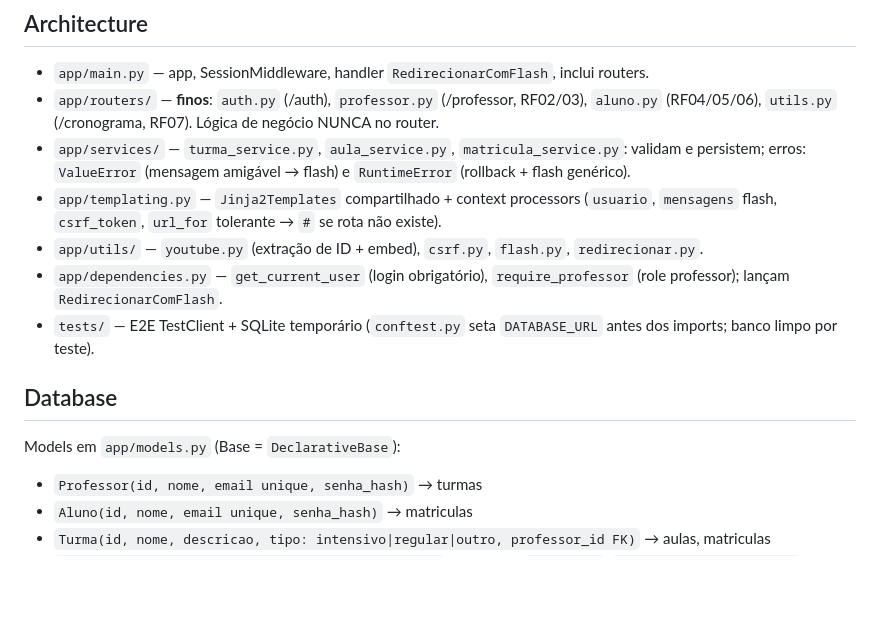
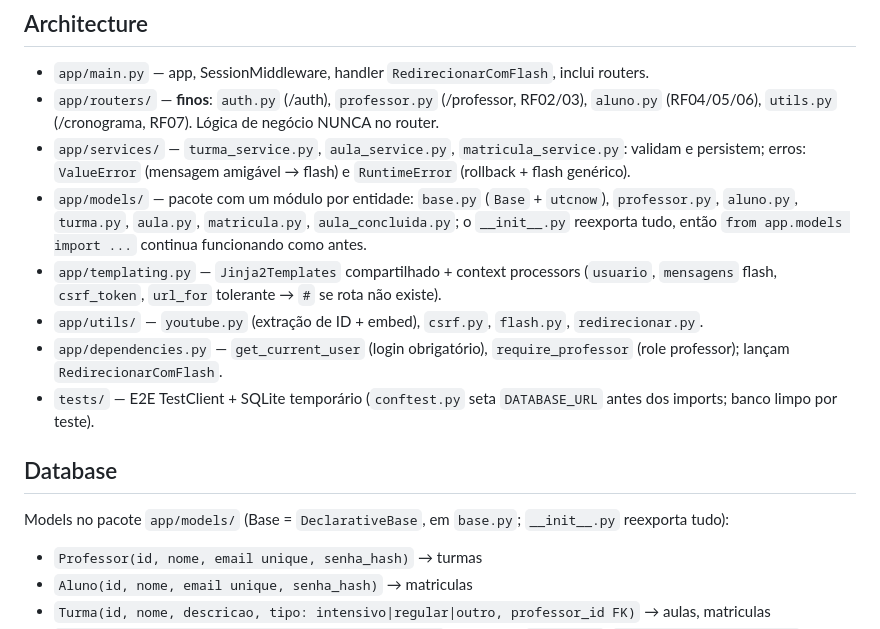
Before and after one commit to GustavoGarciaPereira/plataforma_aulas, a Markdown page: AGENTS.md, the part around the change. GitHub-like rendering; blank space fills up the shorter version.

```diff
--- a/AGENTS.md
+++ b/AGENTS.md
@@ -30,6 +30,7 @@ venv/bin/python -m app.seed                 # seed da professora Carla (idempote
 - `app/main.py` — app, SessionMiddleware, handler `RedirecionarComFlash`, inclui routers.
 - `app/routers/` — **finos**: `auth.py` (/auth), `professor.py` (/professor, RF02/03), `aluno.py` (RF04/05/06), `utils.py` (/cronograma, RF07). Lógica de negócio NUNCA no router.
 - `app/services/` — `turma_service.py`, `aula_service.py`, `matricula_service.py`: validam e persistem; erros: `ValueError` (mensagem amigável → flash) e `RuntimeError` (rollback + flash genérico).
+- `app/models/` — pacote com um módulo por entidade: `base.py` (`Base` + `utcnow`), `professor.py`, `aluno.py`, `turma.py`, `aula.py`, `matricula.py`, `aula_concluida.py`; o `__init__.py` reexporta tudo, então `from app.models import ...` continua funcionando como antes.
 - `app/templating.py` — `Jinja2Templates` compartilhado + context processors (`usuario`, `mensagens` flash, `csrf_token`, `url_for` tolerante → `#` se rota não existe).
 - `app/utils/` — `youtube.py` (extração de ID + embed), `csrf.py`, `flash.py`, `redirecionar.py`.
 - `app/dependencies.py` — `get_current_user` (login obrigatório), `require_professor` (role professor); lançam `RedirecionarComFlash`.
@@ -37,7 +38,7 @@ venv/bin/python -m app.seed                 # seed da professora Carla (idempote
 
 ## Database
 
-Models em `app/models.py` (Base = `DeclarativeBase`):
+Models no pacote `app/models/` (Base = `DeclarativeBase`, em `base.py`; `__init__.py` reexporta tudo):
 
 - `Professor(id, nome, email unique, senha_hash)` → turmas
 - `Aluno(id, nome, email unique, senha_hash)` → matriculas
```
Also changed, not shown: PRD.md (+9 -1 lines), README.md (+1 -1 lines).
